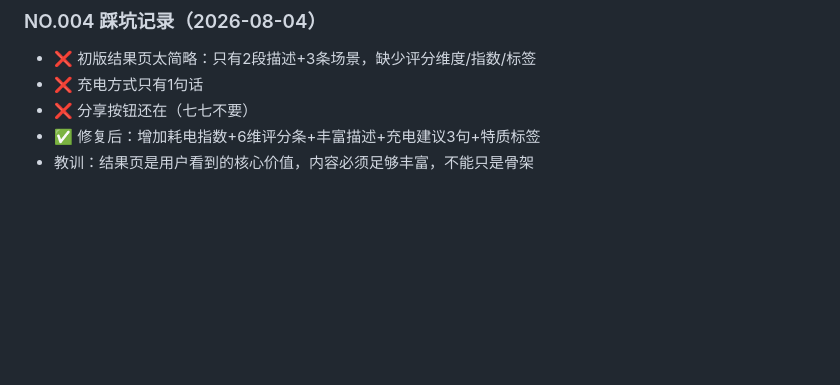
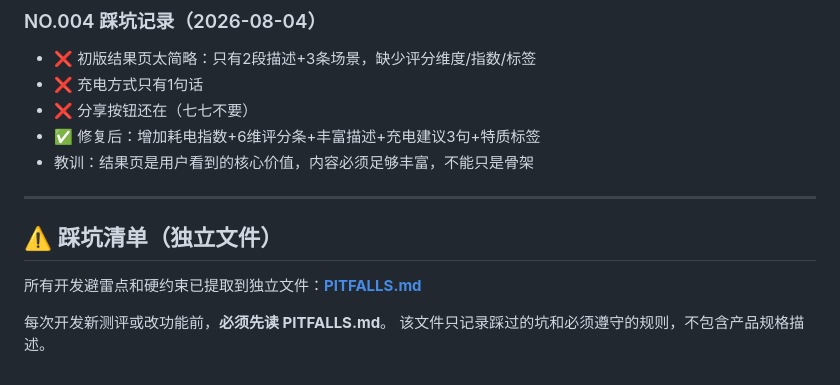
Before and after one commit to guqi6/xixizai-protest, a Markdown page: PRD.md, the part around the change. Drawn GitHub-style; blank space fills up the shorter version.

Commit message:
docs: create PITFALLS.md - dedicated anti-pattern checklist for dev

```diff
--- a/PRD.md
+++ b/PRD.md
@@ -377,3 +377,12 @@ POST /xxs/api/generate-xhs
 - ❌ 分享按钮还在（七七不要）
 - ✅ 修复后：增加耗电指数+6维评分条+丰富描述+充电建议3句+特质标签
 - 教训：结果页是用户看到的核心价值，内容必须足够丰富，不能只是骨架
+
+---
+
+## ⚠️ 踩坑清单（独立文件）
+
+所有开发避雷点和硬约束已提取到独立文件：**[PITFALLS.md](./PITFALLS.md)**
+
+每次开发新测评或改功能前，**必须先读 PITFALLS.md**。
+该文件只记录踩过的坑和必须遵守的规则，不包含产品规格描述。
```
Also changed, not shown: PITFALLS.md (added, +132 -0 lines).
